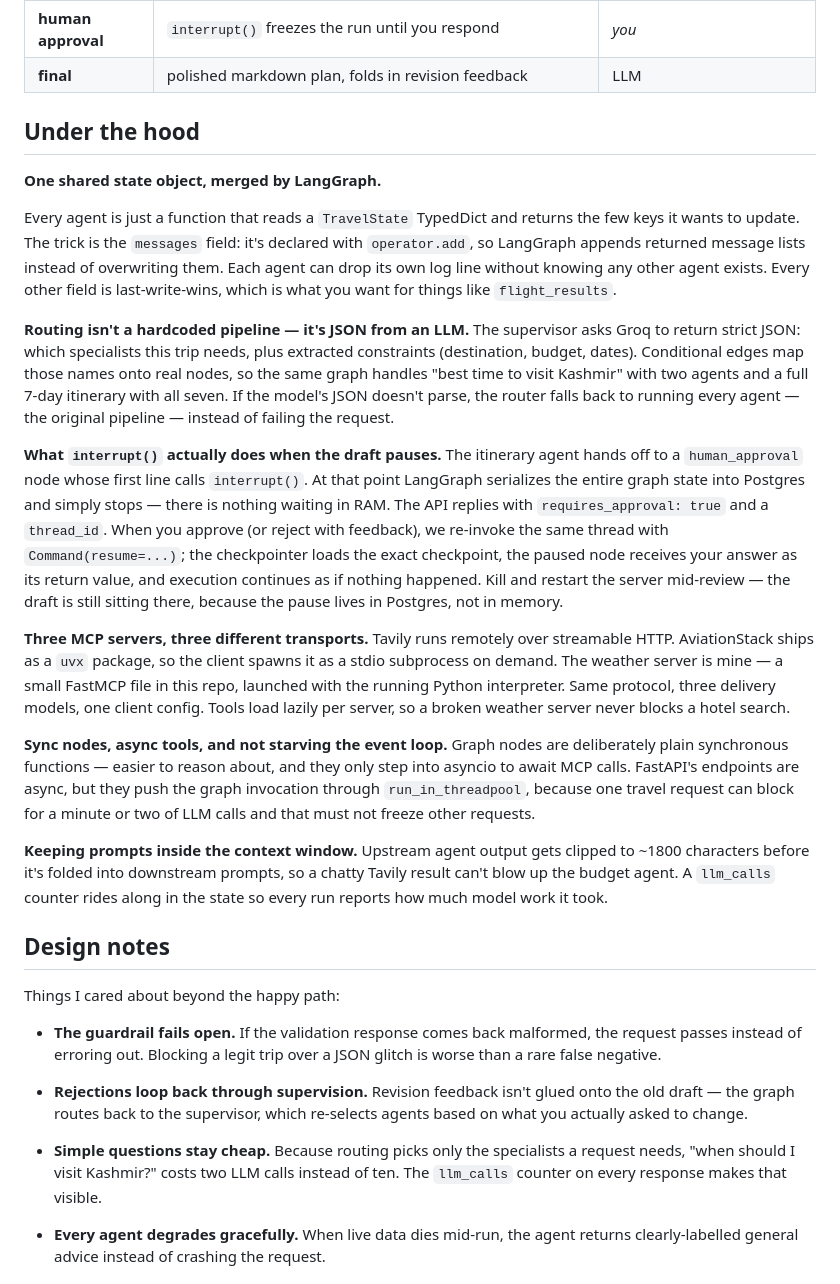
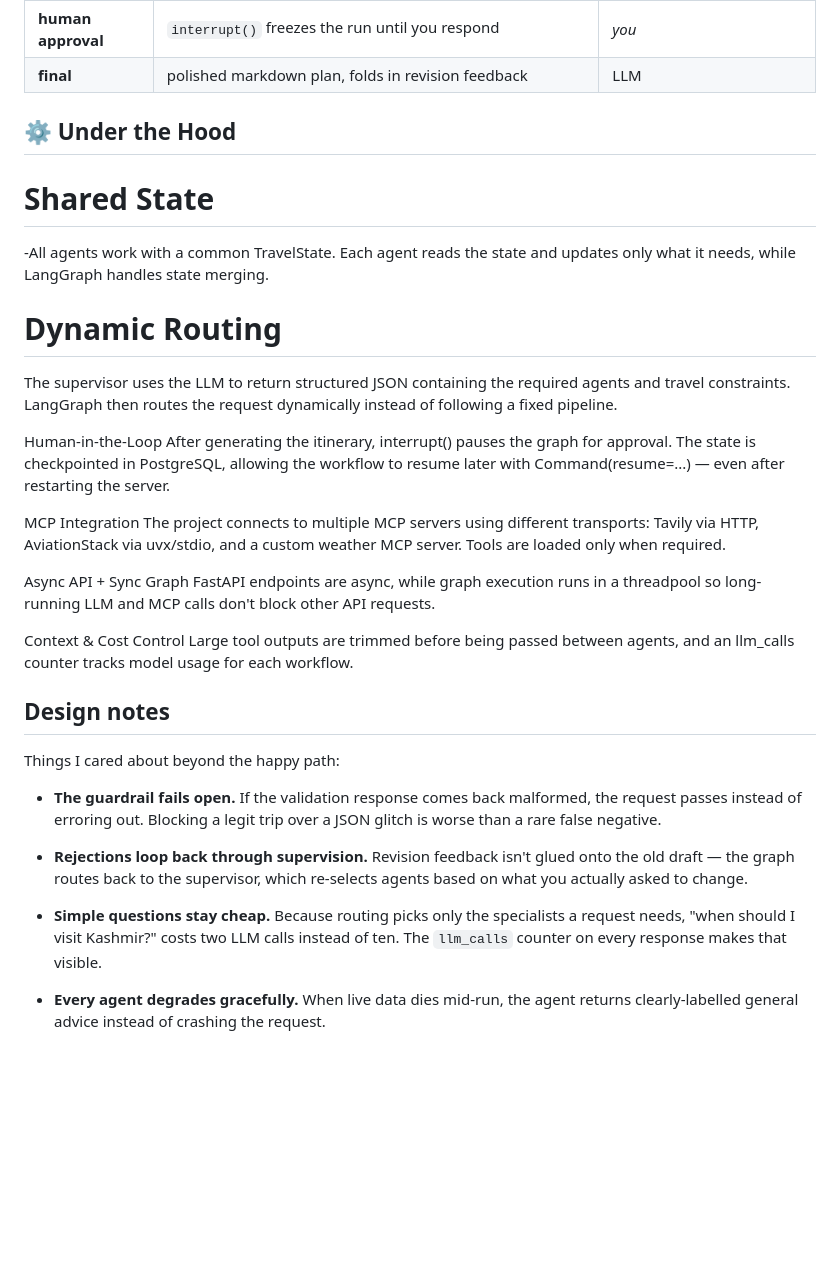
Before and after one commit to MrSamarjitBanerjee/ai-trip-planner, a Markdown page: README.md, the part around the change. Rendered like a GitHub page; blank space fills up the shorter version.

```diff
--- a/README.md
+++ b/README.md
@@ -63,57 +63,25 @@ checkpoints underneath so an interrupted plan survives until you come back to ju
 | **human approval** | `interrupt()` freezes the run until you respond | *you* |
 | **final** | polished markdown plan, folds in revision feedback | LLM |
 
-## Under the hood
+## ⚙️ Under the Hood
 
+ # Shared State
+-All agents work with a common TravelState. Each agent reads the state and updates only what it needs, while LangGraph handles state merging.
 
+# Dynamic Routing
+The supervisor uses the LLM to return structured JSON containing the required agents and travel constraints. LangGraph then routes the request dynamically instead of following a fixed pipeline.
 
-**One shared state object, merged by LangGraph.**
+Human-in-the-Loop
+After generating the itinerary, interrupt() pauses the graph for approval. The state is checkpointed in PostgreSQL, allowing the workflow to resume later with Command(resume=...) — even after restarting the server.
 
-Every agent is just a function that reads a `TravelState` TypedDict and returns
-the few keys it wants to update. The trick is the `messages` field: it's declared
-with `operator.add`, so LangGraph appends returned message lists instead of
-overwriting them. Each agent can drop its own log line without knowing any other
-agent exists. Every other field is last-write-wins, which is what you want for
-things like `flight_results`.
+MCP Integration
+The project connects to multiple MCP servers using different transports: Tavily via HTTP, AviationStack via uvx/stdio, and a custom weather MCP server. Tools are loaded only when required.
 
-**Routing isn't a hardcoded pipeline — it's JSON from an LLM.**
-The supervisor asks Groq to return strict JSON: which specialists this trip
-needs, plus extracted constraints (destination, budget, dates). Conditional edges
-map those names onto real nodes, so the same graph handles "best time to visit
-Kashmir" with two agents and a full 7-day itinerary with all seven. If the model's
-JSON doesn't parse, the router falls back to running every agent — the original
-pipeline — instead of failing the request.
+Async API + Sync Graph
+FastAPI endpoints are async, while graph execution runs in a threadpool so long-running LLM and MCP calls don't block other API requests.
 
-**What `interrupt()` actually does when the draft pauses.**
-The itinerary agent hands off to a `human_approval` node whose first line calls
-`interrupt()`. At that point LangGraph serializes the entire graph state into
-Postgres and simply stops — there is nothing waiting in RAM. The API replies
-with `requires_approval: true` and a `thread_id`. When you approve (or reject
-with feedback), we re-invoke the same thread with `Command(resume=...)`; the
-checkpointer loads the exact checkpoint, the paused node receives your answer as
-its return value, and execution continues as if nothing happened. Kill and
-restart the server mid-review — the draft is still sitting there, because the
-pause lives in Postgres, not in memory.
-
-**Three MCP servers, three different transports.**
-Tavily runs remotely over streamable HTTP. AviationStack ships as a `uvx`
-package, so the client spawns it as a stdio subprocess on demand. The weather
-server is mine — a small FastMCP file in this repo, launched with the running
-Python interpreter. Same protocol, three delivery models, one client config.
-Tools load lazily per server, so a broken weather server never blocks a hotel search.
-
-**Sync nodes, async tools, and not starving the event loop.**
-Graph nodes are deliberately plain synchronous functions — easier to reason
-about, and they only step into asyncio to await MCP calls. FastAPI's endpoints
-are async, but they push the graph invocation through `run_in_threadpool`,
-because one travel request can block for a minute or two of LLM calls and that
-must not freeze other requests.
-
-**Keeping prompts inside the context window.**
-Upstream agent output gets clipped to ~1800 characters before it's folded into
-downstream prompts, so a chatty Tavily result can't blow up the budget agent.
-A `llm_calls` counter rides along in the state so every run reports how much
-model work it took.
+Context & Cost Control
+Large tool outputs are trimmed before being passed between agents, and an llm_calls counter tracks model usage for each workflow.
 
 ## Design notes
 
@@ -130,6 +98,7 @@ Things I cared about beyond the happy path:
 - **Simple questions stay cheap.** Because routing picks only the specialists a
   request needs, "when should I visit Kashmir?" costs two LLM calls instead of
   ten. The `llm_calls` counter on every response makes that visible.
+
 - **Every agent degrades gracefully.** When live data dies mid-run, the agent
   returns clearly-labelled general advice instead of crashing the request.
 
```
